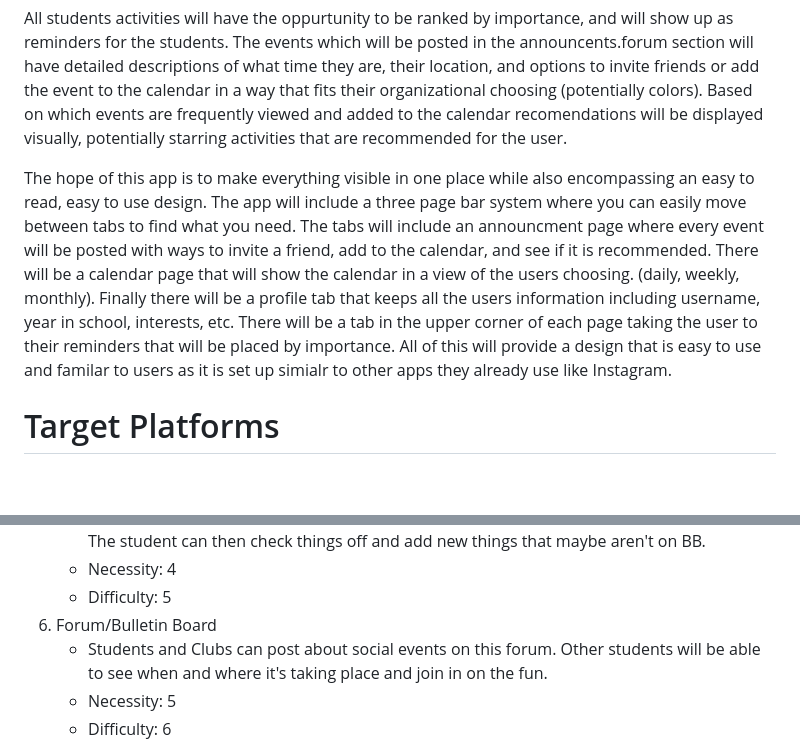
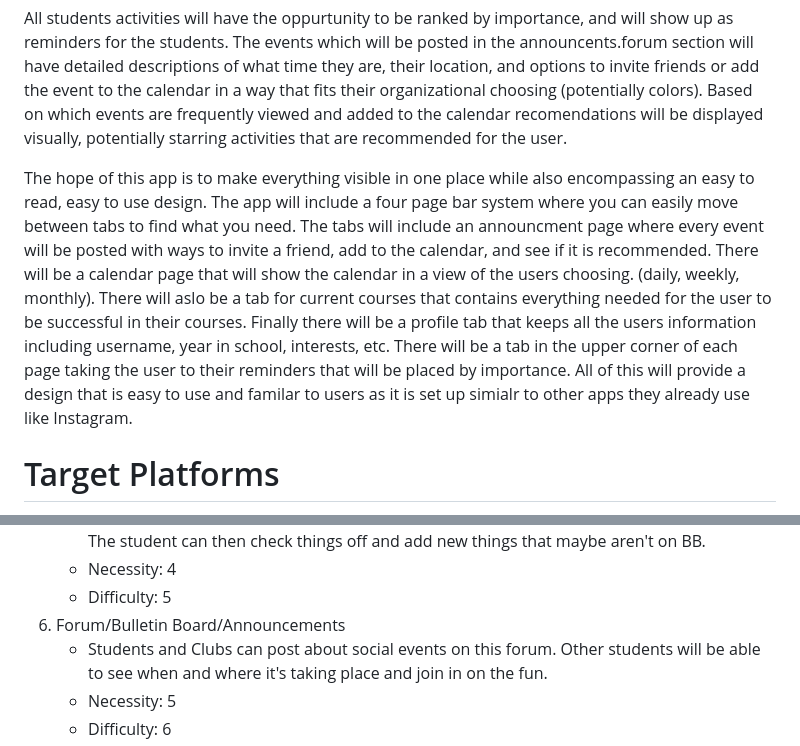
Before and after one commit to Ronnyboy125/Student-Companion-Mobile-App, a Markdown page: app1/Part_1_Functional_Spec/Readme.md, 2 parts joined by grey strips. Rendered like a GitHub page; blank space fills up the shorter version.

Commit message:
Updates to project description

```diff
--- a/app1/Part_1_Functional_Spec/Readme.md
+++ b/app1/Part_1_Functional_Spec/Readme.md
@@ -23,7 +23,7 @@ The "Student-Companion" Application is designed to streamline the academic and e
 
 All students activities will have the oppurtunity to be ranked by importance, and will show up as reminders for the students. The events which will be posted in the announcents.forum section will have detailed descriptions of what time they are, their location, and options to invite friends or add the event to the calendar in a way that fits their organizational choosing (potentially colors). Based on which events are frequently viewed and added to the calendar recomendations will be displayed visually, potentially starring activities that are recommended for the user.
 
-The hope of this app is to make everything visible in one place while also encompassing an easy to read, easy to use design. The app will include a three page bar system where you can easily move between tabs to find what you need. The tabs will include an announcment page where every event will be posted with ways to invite a friend, add to the calendar, and see if it is recommended. There will be a calendar page that will show the calendar in a view of the users choosing. (daily, weekly, monthly). Finally there will be a profile tab that keeps all the users information including username, year in school, interests, etc. There will be a tab in the upper corner of each page taking the user to their reminders that will be placed by importance. All of this will provide a design that is easy to use and familar to users as it is set up simialr to other apps they already use like Instagram.
+The hope of this app is to make everything visible in one place while also encompassing an easy to read, easy to use design. The app will include a four page bar system where you can easily move between tabs to find what you need. The tabs will include an announcment page where every event will be posted with ways to invite a friend, add to the calendar, and see if it is recommended. There will be a calendar page that will show the calendar in a view of the users choosing. (daily, weekly, monthly). There will aslo be a tab for current courses that contains everything needed for the user to be successful in their courses. Finally there will be a profile tab that keeps all the users information including username, year in school, interests, etc. There will be a tab in the upper corner of each page taking the user to their reminders that will be placed by importance. All of this will provide a design that is easy to use and familar to users as it is set up simialr to other apps they already use like Instagram.
 
 
 # Target Platforms
@@ -101,7 +101,7 @@ Sort the list by necessity first and difficulty second. Thus the most necessary
    - The app will take what is put into BlackBoard and transfer it into a to-do list for the student. The student can then check things off and add new things that maybe aren't on BB.
    - Necessity: 4
    - Difficulty: 5
-6. Forum/Bulletin Board
+6. Forum/Bulletin Board/Announcements
    - Students and Clubs can post about social events on this forum. Other students will be able to see when and where it's taking place and join in on the fun.
    - Necessity: 5
    - Difficulty: 6
```
